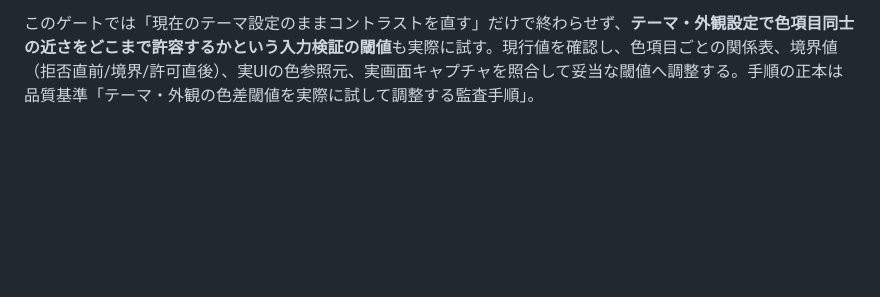
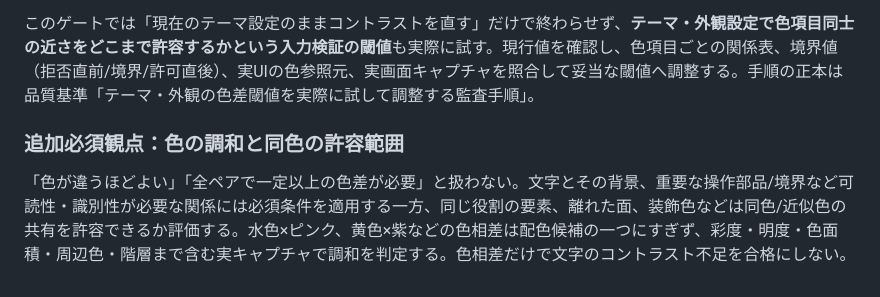
Before and after one commit to sakurasemaika-creator/NIARIM-web, a Markdown page: docs/work-audit/FULL_AUDIT_ENTRYPOINT.md, the part around the change. Drawn GitHub-style; blank space fills up the shorter version.

Commit message:
Deepen theme color threshold audit: harmony, role, and adjacency

```diff
--- a/docs/work-audit/FULL_AUDIT_ENTRYPOINT.md
+++ b/docs/work-audit/FULL_AUDIT_ENTRYPOINT.md
@@ -169,3 +169,8 @@ UIデザイン用の色は「テーマ・外観」設定/正式なテーマト
 **重要な境界：** 例外としてテーマ設定から独立してよい「背景色」は、描画キャンバス内部の作品背景としてユーザーが選択する色を指す。これはボタンやタイルの背景色を意味しない。ボタン、タイル、カード、プレビュー操作ボタン/操作列、パネル、メニュー、ダイアログ、設定画面など、UI部品としての背景面はすべてUIカラーであり、「テーマ・外観」設定/正式なテーマトークンに従う。**「背景色だから固定色にしてよい」という解釈は禁止する。**
 
 このゲートでは「現在のテーマ設定のままコントラストを直す」だけで終わらせず、**テーマ・外観設定で色項目同士の近さをどこまで許容するかという入力検証の閾値**も実際に試す。現行値を確認し、色項目ごとの関係表、境界値（拒否直前/境界/許可直後）、実UIの色参照元、実画面キャプチャを照合して妥当な閾値へ調整する。手順の正本は品質基準「テーマ・外観の色差閾値を実際に試して調整する監査手順」。
+
+
+### 追加必須観点：色の調和と同色の許容範囲
+
+「色が違うほどよい」「全ペアで一定以上の色差が必要」と扱わない。文字とその背景、重要な操作部品/境界など可読性・識別性が必要な関係には必須条件を適用する一方、同じ役割の要素、離れた面、装飾色などは同色/近似色の共有を許容できるか評価する。水色×ピンク、黄色×紫などの色相差は配色候補の一つにすぎず、彩度・明度・色面積・周辺色・階層まで含む実キャプチャで調和を判定する。色相差だけで文字のコントラスト不足を合格にしない。
```
